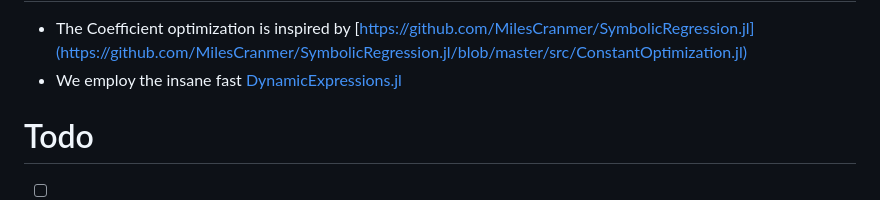
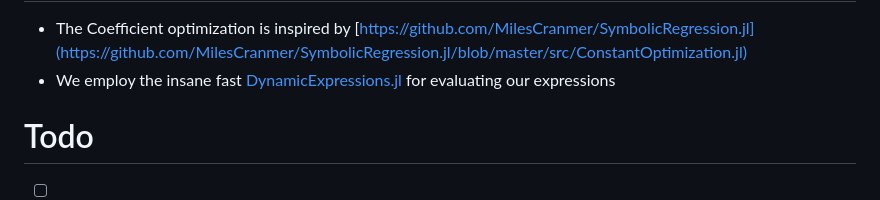
Before and after one commit to maxreiss123/GeneExpressionProgramming.jl, a Markdown page: README.md, the part around the change. Rendered like a GitHub page.

```diff
--- a/README.md
+++ b/README.md
@@ -38,7 +38,7 @@ The repository contains the implementation of the Gene Expression Programming[1]
 - [2] Reissmann, M., Fang, Y., Ooi, A., & Sandberg, R. (2024). Constraining genetic symbolic regression via semantic backpropagation. arXiv. https://arxiv.org/abs/2409.07369
  # Acknowledgement
  - The Coefficient optimization is inspired by [https://github.com/MilesCranmer/SymbolicRegression.jl](https://github.com/MilesCranmer/SymbolicRegression.jl/blob/master/src/ConstantOptimization.jl)
- - We employ the insane fast [DynamicExpressions.jl](https://github.com/SymbolicML/DynamicExpressions.jl)
+ - We employ the insane fast [DynamicExpressions.jl](https://github.com/SymbolicML/DynamicExpressions.jl) for evaluating our expressions
 
 # Todo
 - [ ] Documentation
```
